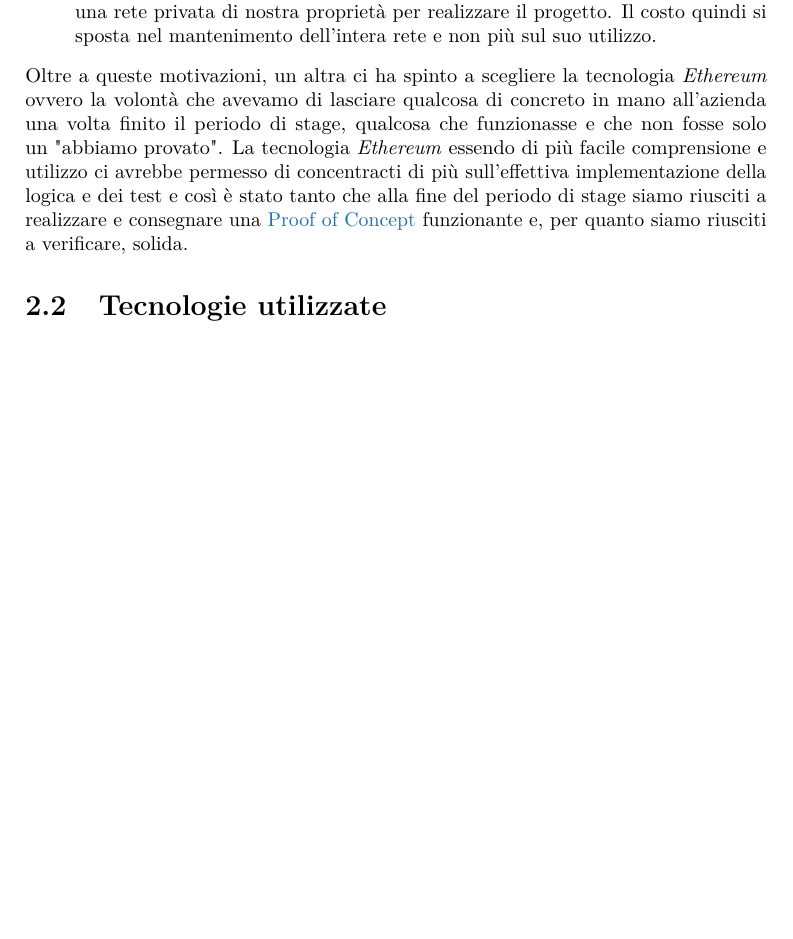
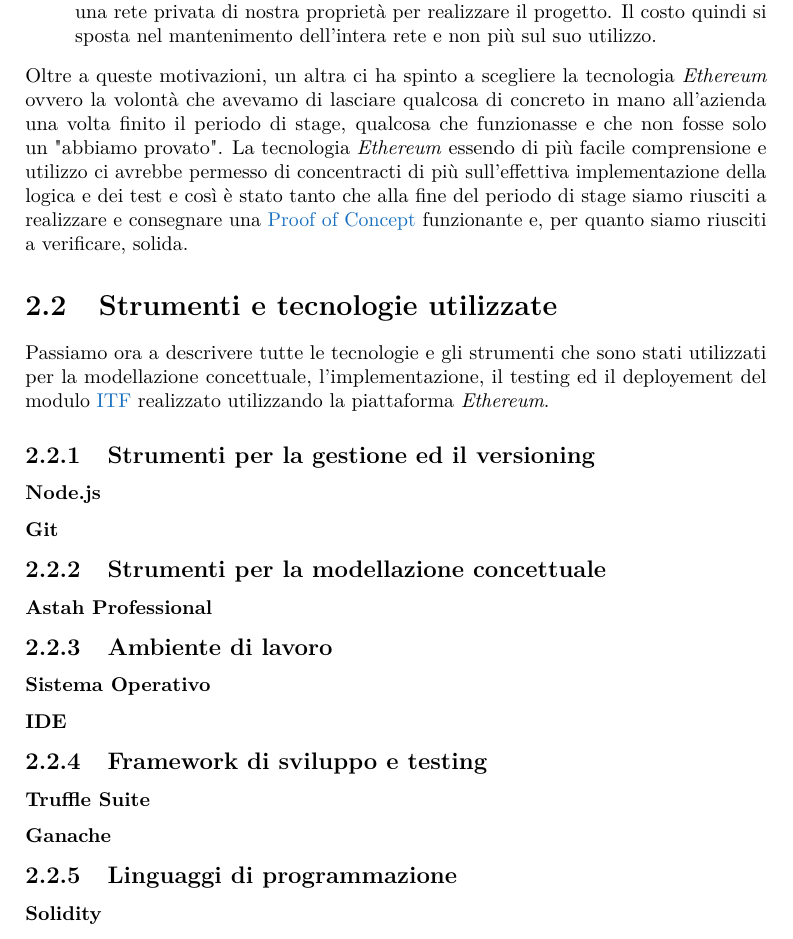
Before and after one commit to PozzaMarco/Tesi_Triennale, a LaTeX thesis (Tesi/tesi.tex, which reads Tesi/capitoli/capitolo-2.tex): part of page 32 of 51, cut so that both start at the same text, the shorter picture padded with empty space. Compiled offline with pdfLaTeX.

Commit message:
Creato scheletro delle tecnologie

```diff
--- a/Tesi/capitoli/capitolo-2.tex
+++ b/Tesi/capitoli/capitolo-2.tex
@@ -128,4 +128,23 @@ Le motivazioni che ci hanno spinto a scegliere \textit{Ethereum} come tecnologia
 \end{itemize}
 Oltre a queste motivazioni, un altra ci ha spinto a scegliere la tecnologia \textit{Ethereum} ovvero la volontà che avevamo di lasciare qualcosa di concreto in mano all'azienda una volta finito il periodo di stage, qualcosa che funzionasse e che non fosse solo un "abbiamo provato". La tecnologia \textit{Ethereum} essendo di più facile comprensione e utilizzo ci avrebbe permesso di concentracti di più sull'effettiva implementazione della logica e dei test e così è stato tanto che alla fine del periodo di stage siamo riusciti a realizzare e consegnare una \gls{poc} funzionante e, per quanto siamo riusciti a verificare, solida.
 
-\section{Tecnologie utilizzate}
+\section{Strumenti e tecnologie utilizzate}
+Passiamo ora a descrivere tutte le tecnologie e gli strumenti che sono stati utilizzati per la modellazione concettuale, l'implementazione, il testing ed il deployement del modulo \gls{ITF} realizzato utilizzando la piattaforma \textit{Ethereum}.
+
+\subsection{Strumenti per la gestione ed il versioning}
+\subsubsection{Node.js}
+\subsubsection{Git}
+
+\subsection{Strumenti per la modellazione concettuale}
+\subsubsection{Astah Professional}
+
+\subsection{Ambiente di lavoro}
+\subsubsection{Sistema Operativo}
+\subsubsection{IDE}
+
+\subsection{Framework di sviluppo e testing}
+\subsubsection{Truffle Suite}
+\subsubsection{Ganache}
+
+\subsection{Linguaggi di programmazione}
+\subsubsection{Solidity}
```
